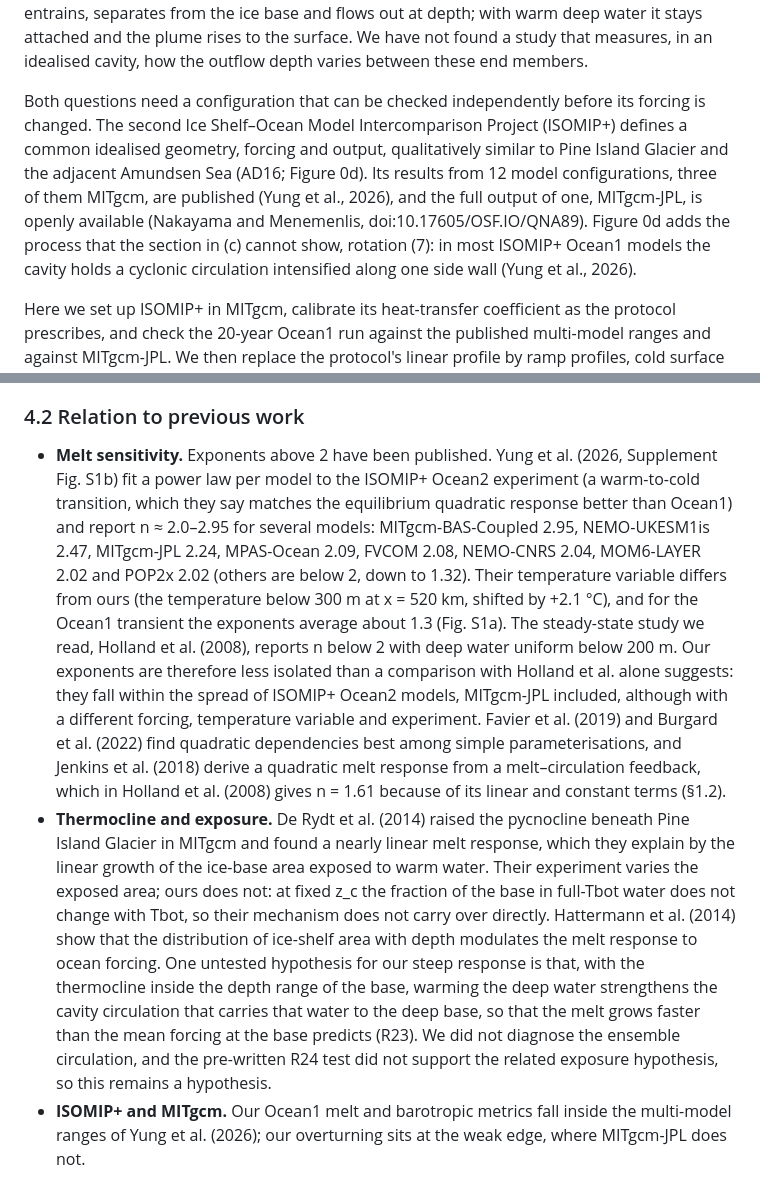
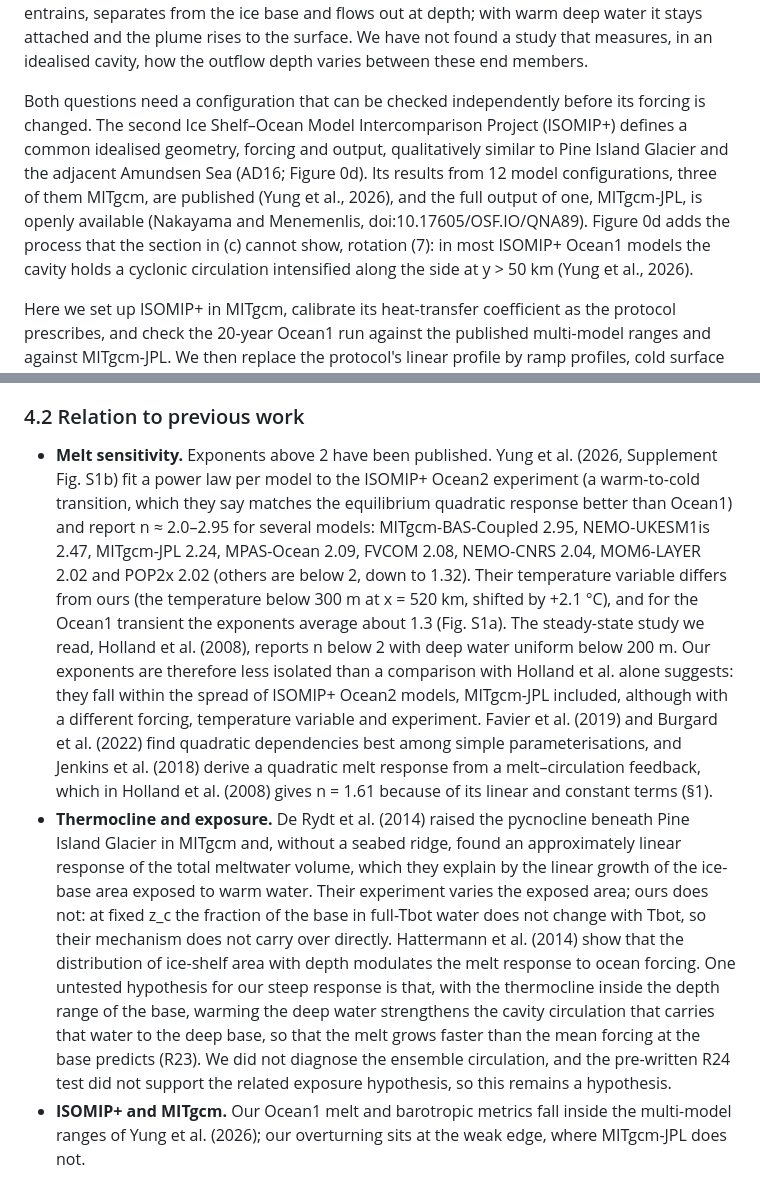
Before and after one commit to Estebanovich/polar-ocean-portfolio, a Markdown page: exp2_isomip_cavity/README.md, 2 parts joined by grey strips. Rendered like a GitHub page.

```diff
--- a/exp2_isomip_cavity/README.md
+++ b/exp2_isomip_cavity/README.md
@@ -25,7 +25,7 @@ Two links in this chain motivate the experiment. The first is the sensitivity of
 
 The second link is where the meltwater goes. Its content and pathways determine how melting ice shelves affect the ocean circulation, and in the Bellingshausen Sea meltwater is found at different densities depending on the ice shelf it came from (Sheehan et al., 2023). The depth at which the outflow leaves the cavity is the first step of that pathway. Holland et al. (2008, §4) describe two regimes: with cold deep water the meltwater-laden layer loses buoyancy as it entrains, separates from the ice base and flows out at depth; with warm deep water it stays attached and the plume rises to the surface. We have not found a study that measures, in an idealised cavity, how the outflow depth varies between these end members.
 
-Both questions need a configuration that can be checked independently before its forcing is changed. The second Ice Shelf–Ocean Model Intercomparison Project (ISOMIP+) defines a common idealised geometry, forcing and output, qualitatively similar to Pine Island Glacier and the adjacent Amundsen Sea (AD16; Figure 0d). Its results from 12 model configurations, three of them MITgcm, are published (Yung et al., 2026), and the full output of one, MITgcm-JPL, is openly available (Nakayama and Menemenlis, doi:10.17605/OSF.IO/QNA89). Figure 0d adds the process that the section in (c) cannot show, rotation (7): in most ISOMIP+ Ocean1 models the cavity holds a cyclonic circulation intensified along one side wall (Yung et al., 2026).
+Both questions need a configuration that can be checked independently before its forcing is changed. The second Ice Shelf–Ocean Model Intercomparison Project (ISOMIP+) defines a common idealised geometry, forcing and output, qualitatively similar to Pine Island Glacier and the adjacent Amundsen Sea (AD16; Figure 0d). Its results from 12 model configurations, three of them MITgcm, are published (Yung et al., 2026), and the full output of one, MITgcm-JPL, is openly available (Nakayama and Menemenlis, doi:10.17605/OSF.IO/QNA89). Figure 0d adds the process that the section in (c) cannot show, rotation (7): in most ISOMIP+ Ocean1 models the cavity holds a cyclonic circulation intensified along the side at y > 50 km (Yung et al., 2026).
 
 Here we set up ISOMIP+ in MITgcm, calibrate its heat-transfer coefficient as the protocol prescribes, and check the 20-year Ocean1 run against the published multi-model ranges and against MITgcm-JPL. We then replace the protocol's linear profile by ramp profiles, cold surface water over deep water at temperature Tbot joined by a 300 m thermocline centred at depth z_c (inset of Figure 0d), and run a 28-member ensemble at 4 km: a 5 × 3 factorial core (Tbot = −0.5 to 1.5 °C; z_c = 250, 400 and 550 m), ten runs with the ice draft scaled by 0.8 and 1.2, and three runs at Tbot = 2.0 °C held out for Experiment 3. Two questions follow, each with a hypothesis registered before the runs:
 
@@ -208,8 +208,8 @@ In the ensemble, the melt is an excellent quadratic function of the deep-water t
 
 ### 4.2 Relation to previous work
 
-- **Melt sensitivity.** Exponents above 2 have been published. Yung et al. (2026, Supplement Fig. S1b) fit a power law per model to the ISOMIP+ Ocean2 experiment (a warm-to-cold transition, which they say matches the equilibrium quadratic response better than Ocean1) and report n ≈ 2.0–2.95 for several models: MITgcm-BAS-Coupled 2.95, NEMO-UKESM1is 2.47, MITgcm-JPL 2.24, MPAS-Ocean 2.09, FVCOM 2.08, NEMO-CNRS 2.04, MOM6-LAYER 2.02 and POP2x 2.02 (others are below 2, down to 1.32). Their temperature variable differs from ours (the temperature below 300 m at x = 520 km, shifted by +2.1 °C), and for the Ocean1 transient the exponents average about 1.3 (Fig. S1a). The steady-state study we read, Holland et al. (2008), reports n below 2 with deep water uniform below 200 m. Our exponents are therefore less isolated than a comparison with Holland et al. alone suggests: they fall within the spread of ISOMIP+ Ocean2 models, MITgcm-JPL included, although with a different forcing, temperature variable and experiment. Favier et al. (2019) and Burgard et al. (2022) find quadratic dependencies best among simple parameterisations, and Jenkins et al. (2018) derive a quadratic melt response from a melt–circulation feedback, which in Holland et al. (2008) gives n = 1.61 because of its linear and constant terms (§1.2).
-- **Thermocline and exposure.** De Rydt et al. (2014) raised the pycnocline beneath Pine Island Glacier in MITgcm and found a nearly linear melt response, which they explain by the linear growth of the ice-base area exposed to warm water. Their experiment varies the exposed area; ours does not: at fixed z_c the fraction of the base in full-Tbot water does not change with Tbot, so their mechanism does not carry over directly. Hattermann et al. (2014) show that the distribution of ice-shelf area with depth modulates the melt response to ocean forcing. One untested hypothesis for our steep response is that, with the thermocline inside the depth range of the base, warming the deep water strengthens the cavity circulation that carries that water to the deep base, so that the melt grows faster than the mean forcing at the base predicts (R23). We did not diagnose the ensemble circulation, and the pre-written R24 test did not support the related exposure hypothesis, so this remains a hypothesis.
+- **Melt sensitivity.** Exponents above 2 have been published. Yung et al. (2026, Supplement Fig. S1b) fit a power law per model to the ISOMIP+ Ocean2 experiment (a warm-to-cold transition, which they say matches the equilibrium quadratic response better than Ocean1) and report n ≈ 2.0–2.95 for several models: MITgcm-BAS-Coupled 2.95, NEMO-UKESM1is 2.47, MITgcm-JPL 2.24, MPAS-Ocean 2.09, FVCOM 2.08, NEMO-CNRS 2.04, MOM6-LAYER 2.02 and POP2x 2.02 (others are below 2, down to 1.32). Their temperature variable differs from ours (the temperature below 300 m at x = 520 km, shifted by +2.1 °C), and for the Ocean1 transient the exponents average about 1.3 (Fig. S1a). The steady-state study we read, Holland et al. (2008), reports n below 2 with deep water uniform below 200 m. Our exponents are therefore less isolated than a comparison with Holland et al. alone suggests: they fall within the spread of ISOMIP+ Ocean2 models, MITgcm-JPL included, although with a different forcing, temperature variable and experiment. Favier et al. (2019) and Burgard et al. (2022) find quadratic dependencies best among simple parameterisations, and Jenkins et al. (2018) derive a quadratic melt response from a melt–circulation feedback, which in Holland et al. (2008) gives n = 1.61 because of its linear and constant terms (§1).
+- **Thermocline and exposure.** De Rydt et al. (2014) raised the pycnocline beneath Pine Island Glacier in MITgcm and, without a seabed ridge, found an approximately linear response of the total meltwater volume, which they explain by the linear growth of the ice-base area exposed to warm water. Their experiment varies the exposed area; ours does not: at fixed z_c the fraction of the base in full-Tbot water does not change with Tbot, so their mechanism does not carry over directly. Hattermann et al. (2014) show that the distribution of ice-shelf area with depth modulates the melt response to ocean forcing. One untested hypothesis for our steep response is that, with the thermocline inside the depth range of the base, warming the deep water strengthens the cavity circulation that carries that water to the deep base, so that the melt grows faster than the mean forcing at the base predicts (R23). We did not diagnose the ensemble circulation, and the pre-written R24 test did not support the related exposure hypothesis, so this remains a hypothesis.
 - **ISOMIP+ and MITgcm.** Our Ocean1 melt and barotropic metrics fall inside the multi-model ranges of Yung et al. (2026); our overturning sits at the weak edge, where MITgcm-JPL does not.
 
 ### 4.3 What we can and cannot claim
```
Also changed, not shown: other parts of exp2_isomip_cavity/README.md (+6 -6 lines), exp2_isomip_cavity/README.template.md (+9 -9 lines), exp2_isomip_cavity/figures/fig0_geometry.png, 2 other files.
